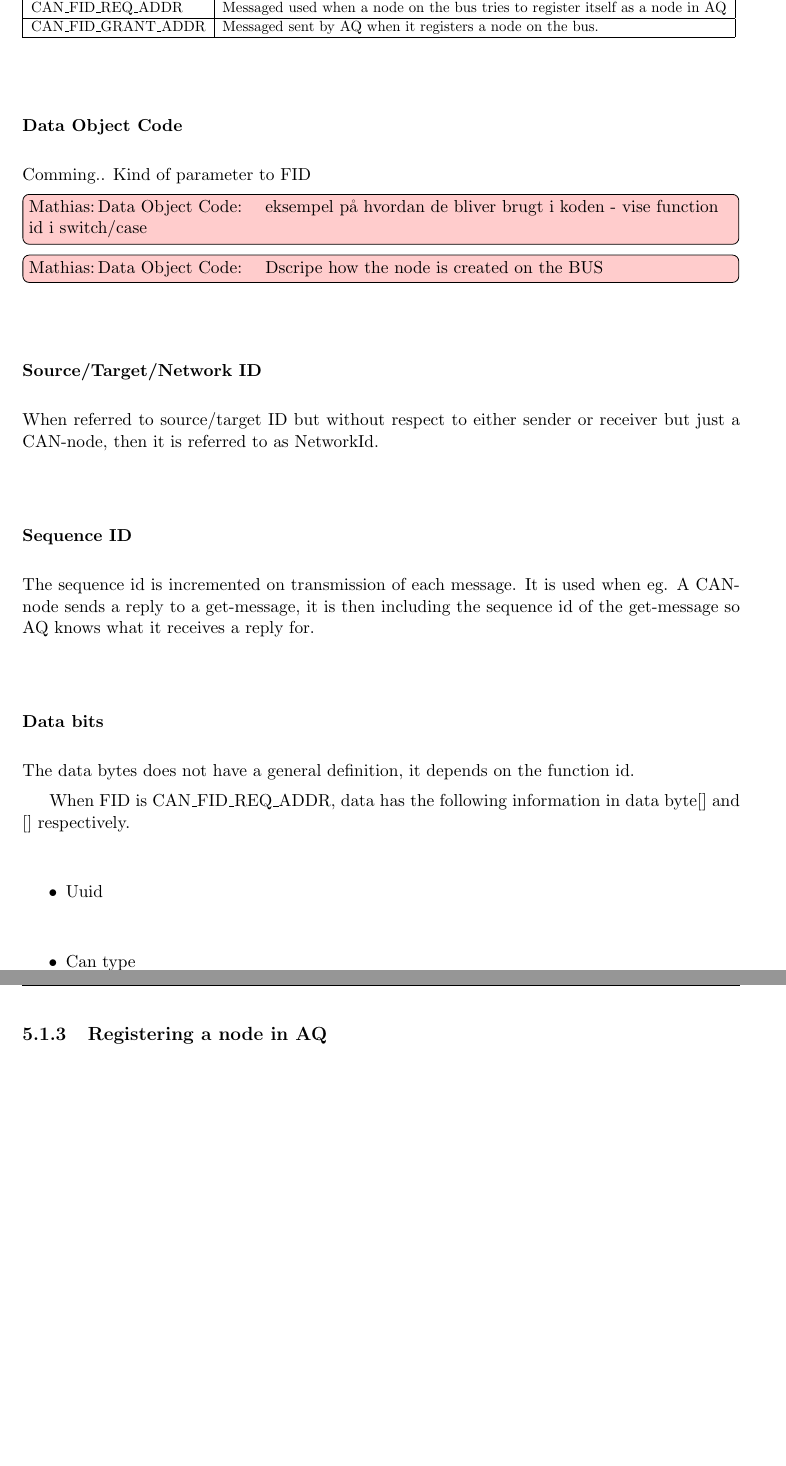
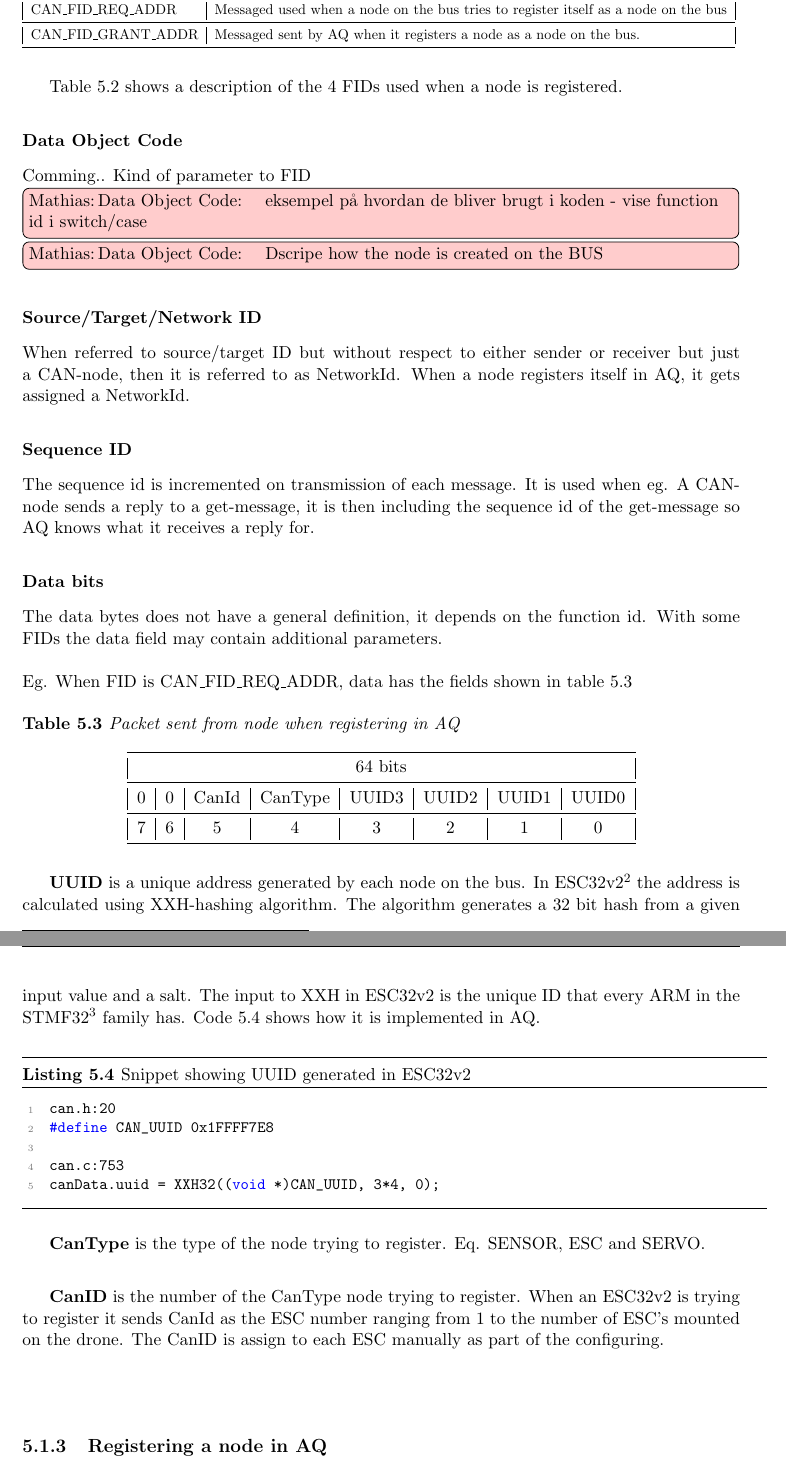
Before and after one commit to Exchizz/Bachelor, a LaTeX thesis (Report/Dokumentation/Report/ba_thesis_manee12.tex, which reads Report/Dokumentation/Report/can_implementation.tex): two parts of pages 16 and 17 of 40, joined at a grey line, cut so that both start at the same text, the shorter picture padded with empty space. Compiled offline with pdfLaTeX.

Commit message:
Added CAN section

```diff
--- a/Report/Dokumentation/Report/ba_thesis_manee12.tex
+++ b/Report/Dokumentation/Report/ba_thesis_manee12.tex
@@ -99,6 +99,7 @@
 \setlength{\headheight}{15pt}
 
 
+\usepackage{adjustbox}
 % font
 %\usepackage[T1]{fontenc}
 
--- a/Report/Dokumentation/Report/can_implementation.tex
+++ b/Report/Dokumentation/Report/can_implementation.tex
@@ -83,33 +83,70 @@ Table \ref{tab:fid_descriptions} describes the FIDs shown in code \ref{code:func
 \caption{Descriptions of the FIDs mentioned in code \ref{code:function_defines}}
 \label{tab:fid_descriptions}
 \resizebox{\textwidth}{!}{%
-\begin{tabular}{|l|l|}
-\hline
-\textbf{FID}          & \textbf{Description}                                                               \\ \hline
-CAN\_FID\_RESET\_BUS  & Message sent by AQ when powered up                                                 \\ \hline
-CAN\_FID\_ACK         & Message sent to AQ when acknowledging a received message                           \\ \hline
-CAN\_FID\_REQ\_ADDR   & Messaged used when a node on the bus tries to register itself as a node in AQ \\ \hline
-CAN\_FID\_GRANT\_ADDR & Messaged sent by AQ when it registers a node on the bus.                 \\ \hline
+\begin{tabular}{@{}|l|l|@{}}
+\toprule
+\textbf{FID}          & \textbf{Description}                                                               \\ \midrule
+CAN\_FID\_RESET\_BUS  & Message sent by AQ when powered up                                                 \\ \midrule
+CAN\_FID\_ACK         & Message sent to AQ when acknowledging a received message                           \\ \midrule
+CAN\_FID\_REQ\_ADDR   & Messaged used when a node on the bus tries to register itself as a node on the bus \\ \midrule
+CAN\_FID\_GRANT\_ADDR & Messaged sent by AQ when it registers a node as a node on the bus.                 \\ \bottomrule
 \end{tabular}
 }
 \end{table}
+
+Table \ref{tab:fid_descriptions} shows a description of the 4 FIDs used when a node is registered.
+
 \subsubsection{Data Object Code}
 Comming.. Kind of parameter to FID
 \Mathias{eksempel på hvordan de bliver brugt i koden - vise function id i switch/case}
 \Mathias{Dscripe how the node is created on the BUS}
 
 \subsubsection{Source/Target/Network ID}
-When referred to source/target ID but without respect to either sender or receiver but just a CAN-node, then it is referred to as NetworkId.
+When referred to source/target ID but without respect to either sender or receiver but just a CAN-node, then it is referred to as NetworkId. When a node registers itself in AQ, it gets assigned a NetworkId.
 
 \subsubsection{Sequence ID}
 The sequence id is incremented on transmission of each message. It is used when eg.
 A CAN-node sends a reply to a get-message, it is then including the sequence id of the get-message so AQ knows what it receives a reply for.
 
 \subsubsection{Data bits}
-The data bytes does not have a general definition, it depends on the function id.
+The data bytes does not have a general definition, it depends on the function id. With some FIDs the data field may contain additional parameters.\\ \\
+Eg. When FID is CAN\_FID\_REQ\_ADDR, data has the fields shown in table \ref{tab:packet_from_node}
+\begin{table}[H]
+\centering
+\caption{Packet sent from node when registering in AQ}
+\label{tab:packet_from_node}
+\begin{tabular}{@{}|c|c|c|c|c|c|c|c|@{}}
+\toprule
+\multicolumn{8}{|c|}{64 bits}                           \\ \midrule
+0 & 0 & CanId & CanType & UUID3 & UUID2 & UUID1 & UUID0 \\
+\midrule
+7 & 6 & 5 & 4 & 3 & 2 & 1 & 0 \\ \bottomrule
+\end{tabular}
+\end{table}
 
-When FID is CAN\_FID\_REQ\_ADDR, data has the following information in data byte[] and [] respectively.
-\begin{itemize}
-	\item Uuid
-	\item Can type
-\end{itemize}
+\textbf{UUID} is a unique address generated by each node on the bus. In ESC32v2\footnote{\url{https://github.com/bn999/esc32/blob/master/onboard/can.c}} the address is calculated using XXH-hashing algorithm. The algorithm generates a 32 bit hash from a given input value and a salt.
+The input to XXH in ESC32v2 is the unique ID that every ARM in the STMF32\footnote{\url{http://www2.st.com/content/ccc/resource/technical/document/reference_manual/59/b9/ba/7f/11/af/43/d5/CD00171190.pdf/files/CD00171190.pdf/jcr:content/translations/en.CD00171190.pdf}}
+ family has. Code \ref{code:xxh_canesc32v2} shows how it is implemented in AQ.
+
+\begin{lstlisting}[language = c, caption = Snippet showing UUID generated in ESC32v2, label=code:xxh_canesc32v2]
+can.h:20
+#define CAN_UUID	0x1FFFF7E8
+
+can.c:753
+canData.uuid = XXH32((void *)CAN_UUID, 3*4, 0);
+\end{lstlisting}
+
+\textbf{CanType} is the type of the node trying to register. Eq. SENSOR, ESC and SERVO.  \\
+
+\textbf{CanID} is the number of the CanType node trying to register. When an ESC32v2 is trying to register it sends CanId as the ESC number ranging from 1 to the number of ESC's mounted on the drone. The CanID is assign to each ESC manually as part of the configuring.
+
+% redefine the \mess so that \_ works...
+\renewcommand{\mess}[4][0]{
+  \stepcounter{seqlevel}
+  \path
+  (#2)+(0,-\theseqlevel*\unitfactor-0.7*\unitfactor) node (mess from) {};
+  \addtocounter{seqlevel}{#1}
+  \path
+  (#4)+(0,-\theseqlevel*\unitfactor-0.7*\unitfactor) node (mess to) {};
+  \draw[->,>=angle 60] (mess from) -- (mess to) node[midway, above]
+  {#3};
@@ -119,3 +162,4 @@ When FID is CAN\_FID\_REQ\_ADDR, data has the following information in data byte
 	  \newthread{0.4}{pynode}{ROS-node}
 	  \newthread{7}{autoquad}{AutoQuad}
 
+	  \mess[1]{autoquad}{CAN\_FID\_RESET\_BUS}{pynode}
@@ -124,9 +167,9 @@ When FID is CAN\_FID\_REQ\_ADDR, data has the following information in data byte
 	  \begin{call}[3]{autoquad}{Wait(100ms)}{autoquad}
 			\postlevel
 			\postlevel
-		\mess{pynode}{REQADDR}{autoquad}
+			\mess{pynode}{CAN\_FID\_REQ\_ADDR}{autoquad}
 			\postlevel
-		\mess{autoquad}{GRANTADDR}{pynode}
+			\mess{autoquad}{CAN\_FID\_GRANT\_ADDR}{pynode}
 	  \end{call}
 	  \mess{autoquad}{CanTelemeryValue}{pynode}
 	  \mess{pynode}{ACKValue*}{autoquad}
```
Also changed, not shown: Report/Dokumentation/Report/appendices.tex (+3 -0 lines), Report/Dokumentation/Report/ba_thesis_manee12.pdf, Report/Dokumentation/Report/can_implementation.tex (11 more changed lines). Lines whose indentation alone changed are shown as unchanged.
